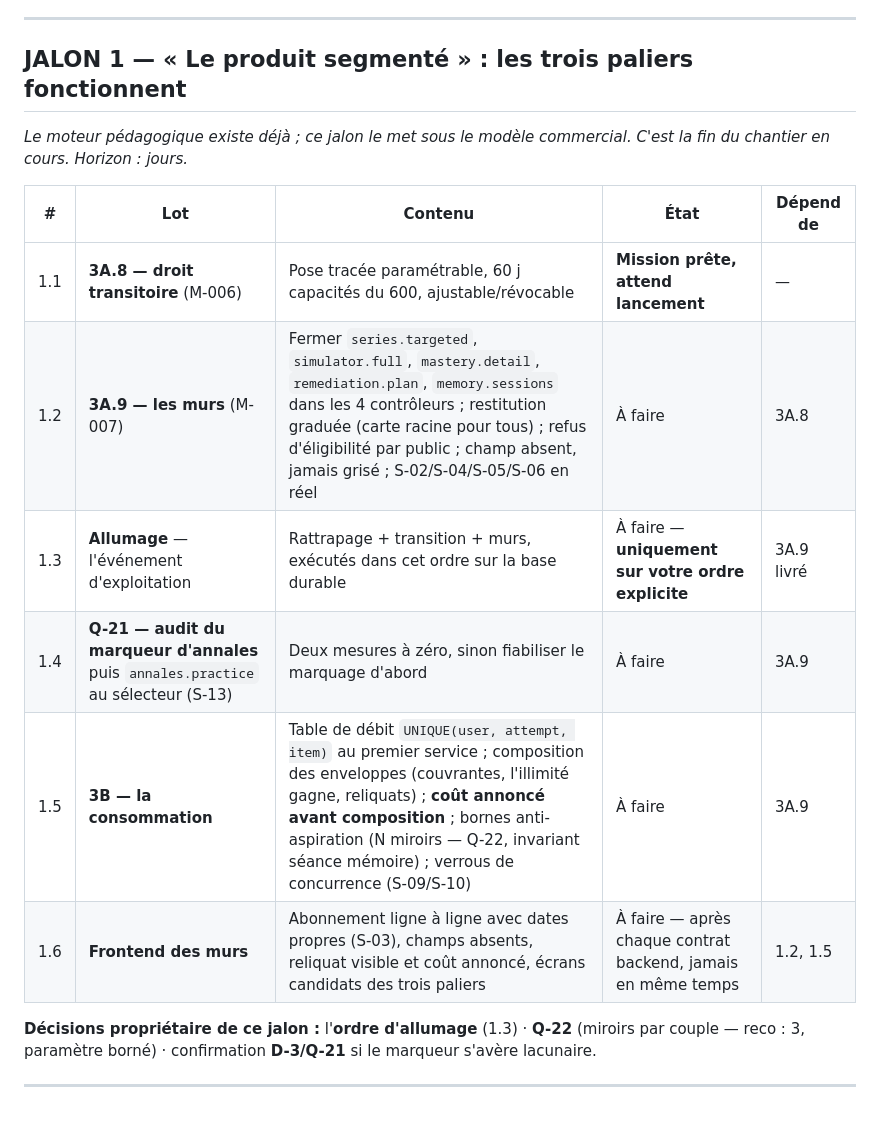
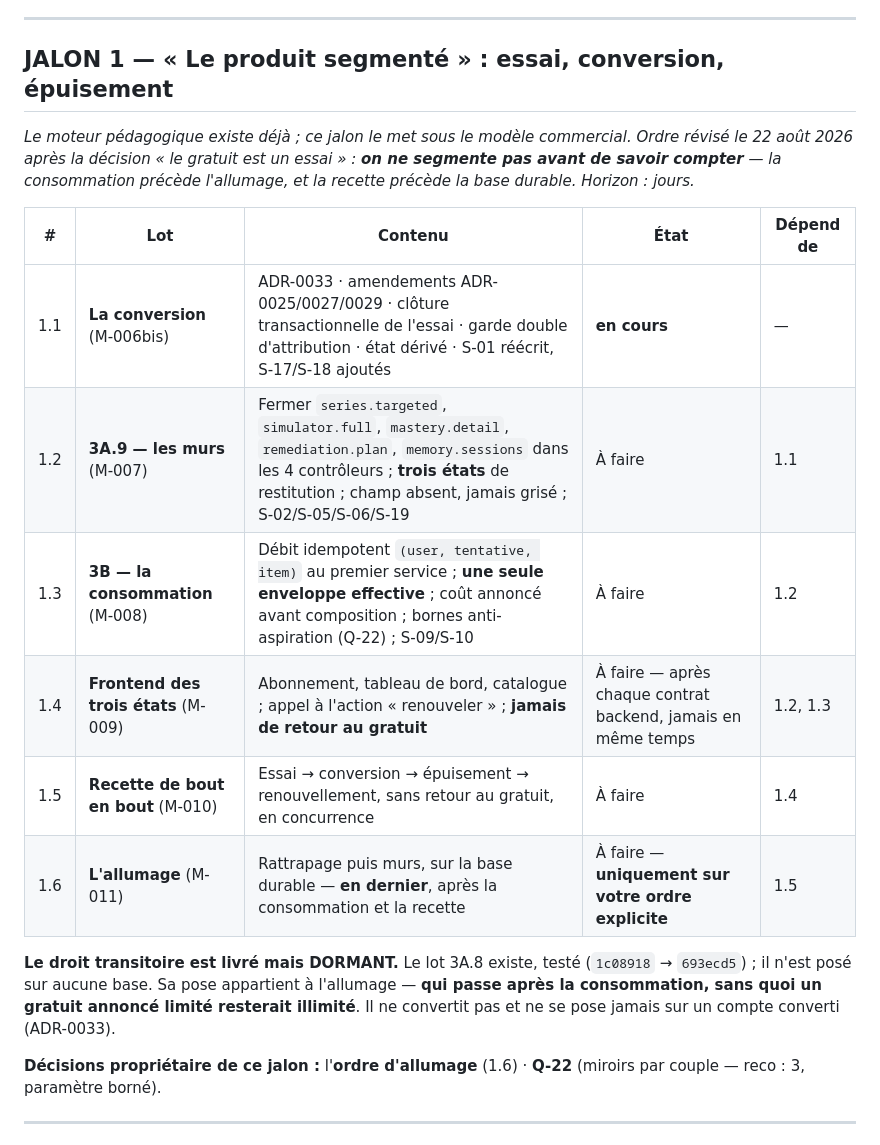
Before and after one commit to optimgov/Naja7i_backend_front, a Markdown page: docs/JALONS.md, the part around the change. GitHub-like rendering; blank space fills up the shorter version.

Commit message:
docs: reordonner le jalon 1 autour de la conversion, allumage en dernier

```diff
--- a/docs/JALONS.md
+++ b/docs/JALONS.md
@@ -19,23 +19,30 @@ conservés.
 
 ---
 
-## JALON 1 — « Le produit segmenté » : les trois paliers fonctionnent
+## JALON 1 — « Le produit segmenté » : essai, conversion, épuisement
 
 *Le moteur pédagogique existe déjà ; ce jalon le met sous le modèle commercial.
-C'est la fin du chantier en cours. Horizon : jours.*
+Ordre révisé le 22 août 2026 après la décision « le gratuit est un essai » :
+**on ne segmente pas avant de savoir compter** — la consommation précède
+l'allumage, et la recette précède la base durable. Horizon : jours.*
 
 | # | Lot | Contenu | État | Dépend de |
 |---|---|---|---|---|
-| 1.1 | **3A.8 — droit transitoire** (M-006) | Pose tracée paramétrable, 60 j capacités du 600, ajustable/révocable | **Mission prête, attend lancement** | — |
-| 1.2 | **3A.9 — les murs** (M-007) | Fermer `series.targeted`, `simulator.full`, `mastery.detail`, `remediation.plan`, `memory.sessions` dans les 4 contrôleurs ; restitution graduée (carte racine pour tous) ; refus d'éligibilité par public ; champ absent, jamais grisé ; S-02/S-04/S-05/S-06 en réel | À faire | 3A.8 |
-| 1.3 | **Allumage** — l'événement d'exploitation | Rattrapage + transition + murs, exécutés dans cet ordre sur la base durable | À faire — **uniquement sur votre ordre explicite** | 3A.9 livré |
-| 1.4 | **Q-21 — audit du marqueur d'annales** puis `annales.practice` au sélecteur (S-13) | Deux mesures à zéro, sinon fiabiliser le marquage d'abord | À faire | 3A.9 |
-| 1.5 | **3B — la consommation** | Table de débit `UNIQUE(user, attempt, item)` au premier service ; composition des enveloppes (couvrantes, l'illimité gagne, reliquats) ; **coût annoncé avant composition** ; bornes anti-aspiration (N miroirs — Q-22, invariant séance mémoire) ; verrous de concurrence (S-09/S-10) | À faire | 3A.9 |
-| 1.6 | **Frontend des murs** | Abonnement ligne à ligne avec dates propres (S-03), champs absents, reliquat visible et coût annoncé, écrans candidats des trois paliers | À faire — après chaque contrat backend, jamais en même temps | 1.2, 1.5 |
+| 1.1 | **La conversion** (M-006bis) | ADR-0033 · amendements ADR-0025/0027/0029 · clôture transactionnelle de l'essai · garde double d'attribution · état dérivé · S-01 réécrit, S-17/S-18 ajoutés | **en cours** | — |
+| 1.2 | **3A.9 — les murs** (M-007) | Fermer `series.targeted`, `simulator.full`, `mastery.detail`, `remediation.plan`, `memory.sessions` dans les 4 contrôleurs ; **trois états** de restitution ; champ absent, jamais grisé ; S-02/S-05/S-06/S-19 | À faire | 1.1 |
+| 1.3 | **3B — la consommation** (M-008) | Débit idempotent `(user, tentative, item)` au premier service ; **une seule enveloppe effective** ; coût annoncé avant composition ; bornes anti-aspiration (Q-22) ; S-09/S-10 | À faire | 1.2 |
+| 1.4 | **Frontend des trois états** (M-009) | Abonnement, tableau de bord, catalogue ; appel à l'action « renouveler » ; **jamais de retour au gratuit** | À faire — après chaque contrat backend, jamais en même temps | 1.2, 1.3 |
+| 1.5 | **Recette de bout en bout** (M-010) | Essai → conversion → épuisement → renouvellement, sans retour au gratuit, en concurrence | À faire | 1.4 |
+| 1.6 | **L'allumage** (M-011) | Rattrapage puis murs, sur la base durable — **en dernier**, après la consommation et la recette | À faire — **uniquement sur votre ordre explicite** | 1.5 |
 
-**Décisions propriétaire de ce jalon :** l'**ordre d'allumage** (1.3) · **Q-22**
-(miroirs par couple — reco : 3, paramètre borné) · confirmation **D-3/Q-21** si
-le marqueur s'avère lacunaire.
+**Le droit transitoire est livré mais DORMANT.** Le lot 3A.8 existe, testé
+(`1c08918` → `693ecd5`) ; il n'est posé sur aucune base. Sa pose appartient à
+l'allumage — **qui passe après la consommation, sans quoi un gratuit annoncé
+limité resterait illimité**. Il ne convertit pas et ne se pose jamais sur un
+compte converti (ADR-0033).
+
+**Décisions propriétaire de ce jalon :** l'**ordre d'allumage** (1.6) · **Q-22**
+(miroirs par couple — reco : 3, paramètre borné).
 
 ---
 
```
